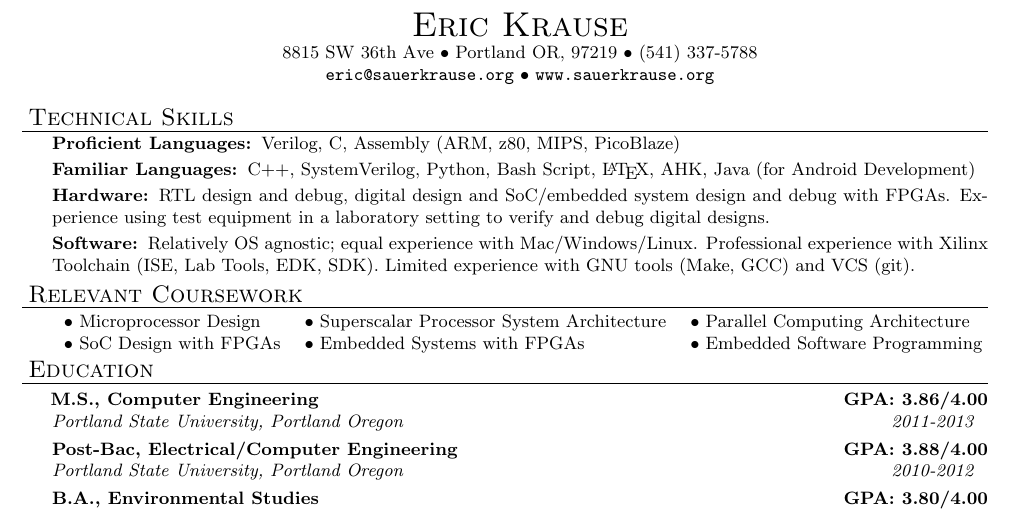
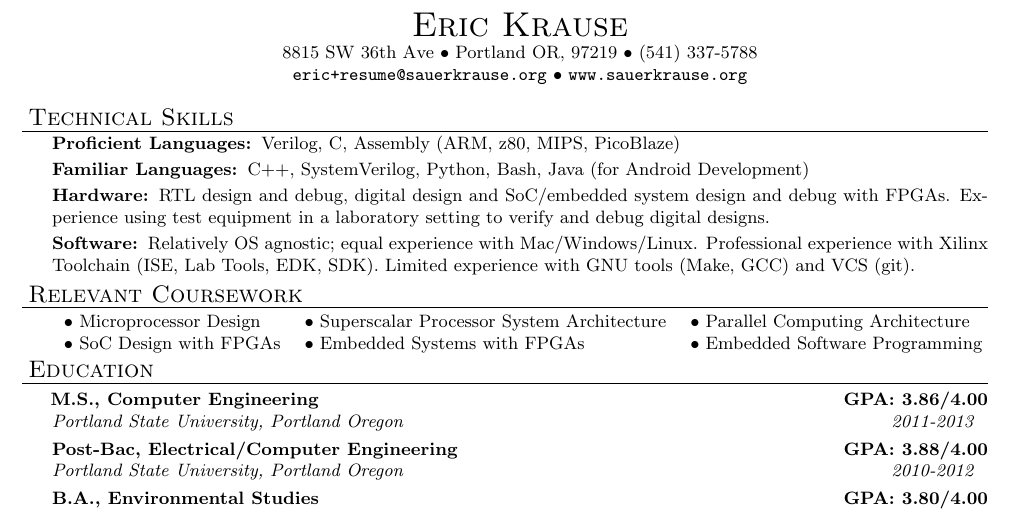
Before and after one commit to ekrause/resume, a LaTeX CV (ekrause_resume.tex): part of page 1 of 2, cut so that both start at the same text. Compiled offline with pdfLaTeX.

Commit message:
update email, clean skills

```diff
--- a/ekrause_resume.tex
+++ b/ekrause_resume.tex
@@ -11,7 +11,8 @@
 \begin{center}
 	{\LARGE \scshape {Eric Krause}}	\\
 	8815 SW 36th Ave $\bullet$ Portland OR, 97219  $\bullet$ (541) 337-5788\\
-	\url{eric@sauerkrause.org}  $\bullet$  \url{www.sauerkrause.org}\\
+	\texttt{\href{mailto:eric+resume@sauerkrause.org}{eric+resume@sauerkrause.org}}
+  $\bullet$  \url{www.sauerkrause.org}\\
 \end{center}
 
 
@@ -24,7 +25,7 @@
 	\vspace{-15pt}
 	\begin{description}
 		\item[Proficient Languages:] Verilog, C, Assembly (ARM, z80, MIPS, PicoBlaze)
-		\item[Familiar Languages:] C++, SystemVerilog, Python, Bash Script, \LaTeX, AHK, Java (for Android Development)
+		\item[Familiar Languages:] C++, SystemVerilog, Python, Bash, Java (for Android Development)
 		\item[Hardware:] RTL design and debug, digital design and SoC/embedded system design and debug with FPGAs. Experience using test equipment in a laboratory setting to verify and debug digital designs.
 		\item[Software:] Relatively OS agnostic; equal experience with Mac/Windows/Linux.  Professional experience with Xilinx Toolchain (ISE, Lab Tools, EDK, SDK).  Limited experience with GNU tools (Make, GCC) and VCS (git).
 	\end{description}
```
Also changed, not shown: ekrause_resume.pdf.
